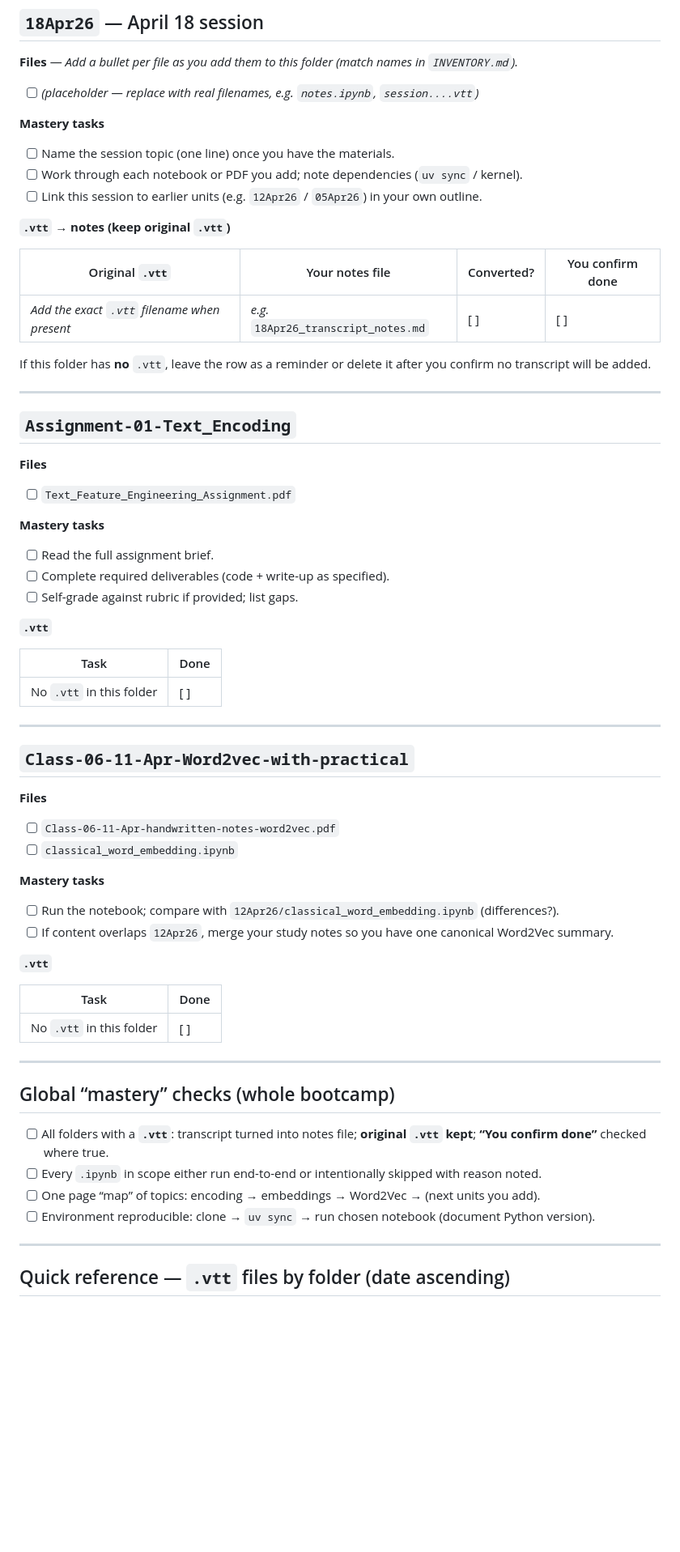
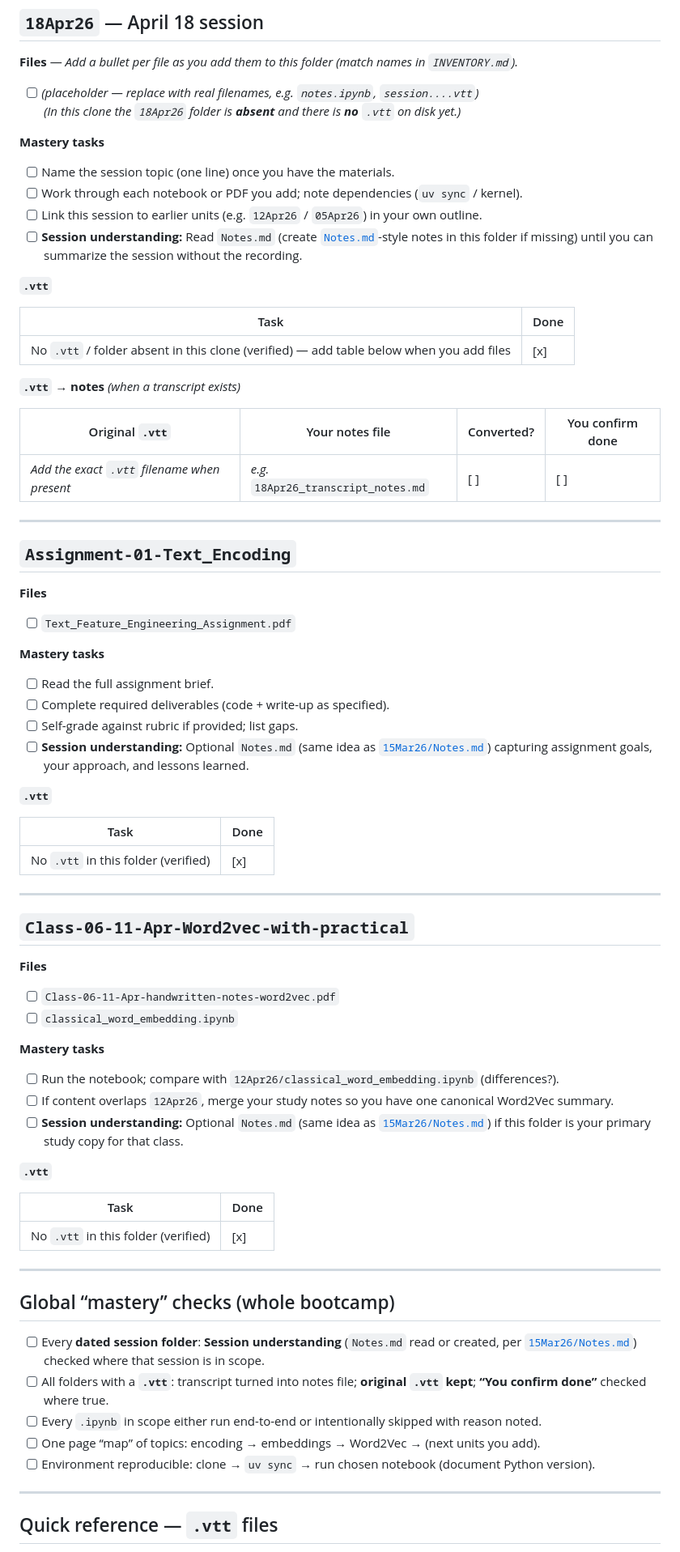
Before and after one commit to mayankchugh-learning/Full-Stack-GenAI, a Markdown page: LEARNING_CHECKLIST.md, the part around one of its changes. Shown at 81% size. Drawn GitHub-style; blank space fills up the shorter version.

Commit message:
Update LEARNING_CHECKLIST.md to enhance session understanding tasks, clarify `.vtt` inventory and conversion process, and mark several `.vtt` files as present on disk.

```diff
--- a/LEARNING_CHECKLIST.md
+++ b/LEARNING_CHECKLIST.md
@@ -272,20 +285,26 @@ Check boxes as you finish items. For **`.vtt` files**: keep the original in the
 **Files** — *Add a bullet per file as you add them to this folder (match names in `INVENTORY.md`).*
 
 - [ ] _(placeholder — replace with real filenames, e.g. `notes.ipynb`, `session....vtt`)_
+  _(In this clone the `18Apr26` folder is **absent** and there is **no** `.vtt` on disk yet.)_
 
 **Mastery tasks**
 
 - [ ] Name the session topic (one line) once you have the materials.
 - [ ] Work through each notebook or PDF you add; note dependencies (`uv sync` / kernel).
 - [ ] Link this session to earlier units (e.g. `12Apr26` / `05Apr26`) in your own outline.
+- [ ] **Session understanding:** Read `Notes.md` (create [`Notes.md`](15Mar26/Notes.md)-style notes in this folder if missing) until you can summarize the session without the recording.
 
-**`.vtt` → notes (keep original `.vtt`)**
+**`.vtt`**
+
+| Task | Done |
+|------|------|
+| No `.vtt` / folder absent in this clone (verified) — add table below when you add files | [x] |
+
+**`.vtt` → notes** *(when a transcript exists)*
 
 | Original `.vtt` | Your notes file | Converted? | You confirm done |
 |-----------------|-----------------|------------|-------------------|
 | _Add the exact `.vtt` filename when present_ | _e.g._ `18Apr26_transcript_notes.md` | [ ] | [ ] |
-
-If this folder has **no** `.vtt`, leave the row as a reminder or delete it after you confirm no transcript will be added.
 
 ---
 
@@ -300,12 +319,13 @@ If this folder has **no** `.vtt`, leave the row as a reminder or delete it after
 - [ ] Read the full assignment brief.
 - [ ] Complete required deliverables (code + write-up as specified).
 - [ ] Self-grade against rubric if provided; list gaps.
+- [ ] **Session understanding:** Optional `Notes.md` (same idea as [`15Mar26/Notes.md`](15Mar26/Notes.md)) capturing assignment goals, your approach, and lessons learned.
 
 **`.vtt`**
 
 | Task | Done |
 |------|------|
-| No `.vtt` in this folder | [ ] |
+| No `.vtt` in this folder (verified) | [x] |
 
 ---
 
@@ -320,17 +340,19 @@ If this folder has **no** `.vtt`, leave the row as a reminder or delete it after
 
 - [ ] Run the notebook; compare with `12Apr26/classical_word_embedding.ipynb` (differences?).
 - [ ] If content overlaps `12Apr26`, merge your study notes so you have one canonical Word2Vec summary.
+- [ ] **Session understanding:** Optional `Notes.md` (same idea as [`15Mar26/Notes.md`](15Mar26/Notes.md)) if this folder is your primary study copy for that class.
 
 **`.vtt`**
 
 | Task | Done |
 |------|------|
-| No `.vtt` in this folder | [ ] |
+| No `.vtt` in this folder (verified) | [x] |
 
 ---
 
 ## Global “mastery” checks (whole bootcamp)
 
+- [ ] Every **dated session folder**: **Session understanding** (`Notes.md` read or created, per [`15Mar26/Notes.md`](15Mar26/Notes.md)) checked where that session is in scope.
 - [ ] All folders with a **`.vtt`**: transcript turned into notes file; **original `.vtt` kept**; **“You confirm done”** checked where true.
 - [ ] Every `.ipynb` in scope either run end-to-end or intentionally skipped with reason noted.
 - [ ] One page “map” of topics: encoding → embeddings → Word2Vec → (next units you add).
@@ -338,5 +360,5 @@ If this folder has **no** `.vtt`, leave the row as a reminder or delete it after
 
 ---
 
-## Quick reference — `.vtt` files by folder (date ascending)
+## Quick reference — `.vtt` files
 
```
Also changed, not shown: other parts of LEARNING_CHECKLIST.md (+29 -28 lines), Course-Syllabus.md (added, +366 -0 lines), VTT_CHECKLIST.md (added, +61 -0 lines).
